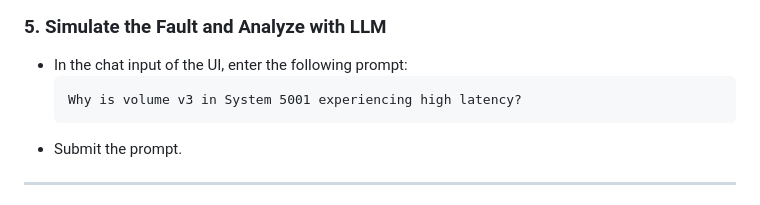
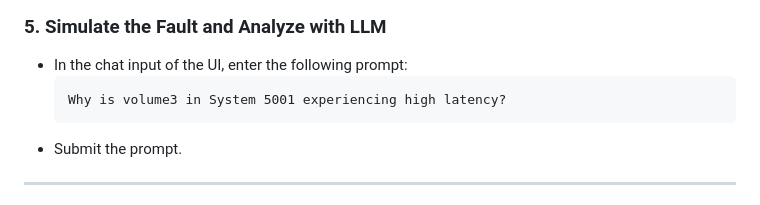
Before and after one commit to Shraddha-jpg/DiagnoSys, a Markdown page: demo/README.md, the part around the change. GitHub-like rendering.

````diff
--- a/demo/README.md
+++ b/demo/README.md
@@ -90,7 +90,7 @@ This will launch the web UI. Open your browser and go to [http://localhost:8501]
 ### 5. Simulate the Fault and Analyze with LLM
 - In the chat input of the UI, enter the following prompt:
   ```
-  Why is volume v3 in System 5001 experiencing high latency?
+  Why is volume3 in System 5001 experiencing high latency?
   ```
 - Submit the prompt.
 
````
